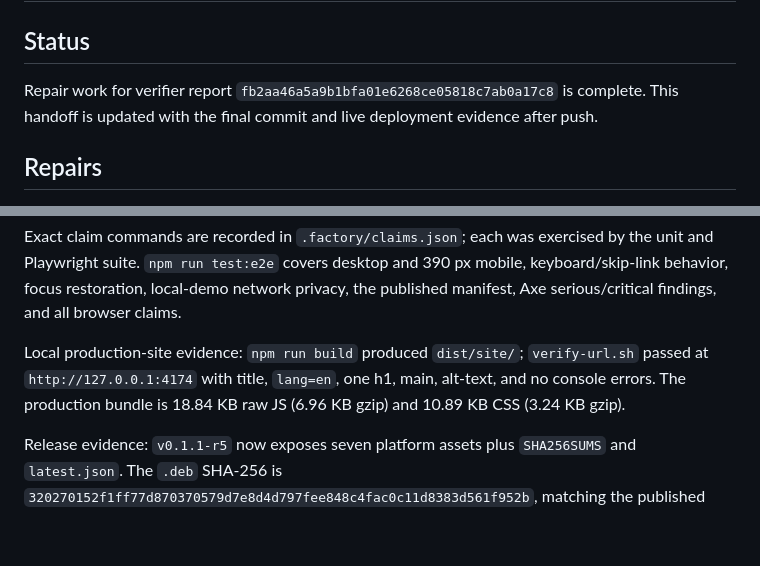
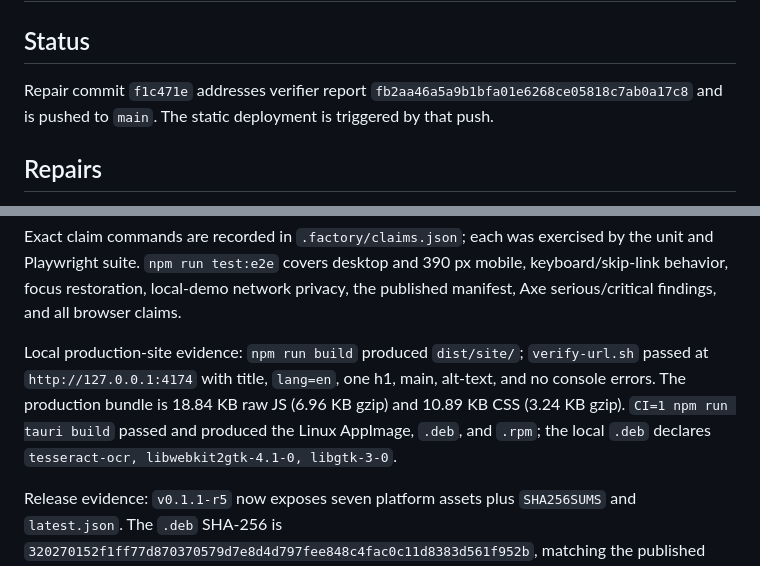
Before and after one commit to B-Divyesh/sf-game-text-beacon, a Markdown page: .factory/handoff.md, 2 parts joined by grey strips. Rendered like a GitHub page; blank space fills up the shorter version.

Commit message:
docs: record repair verification

```diff
--- a/.factory/handoff.md
+++ b/.factory/handoff.md
@@ -2,7 +2,7 @@
 
 ## Status
 
-Repair work for verifier report `fb2aa46a5a9b1bfa01e6268ce05818c7ab0a17c8` is complete. This handoff is updated with the final commit and live deployment evidence after push.
+Repair commit `f1c471e` addresses verifier report `fb2aa46a5a9b1bfa01e6268ce05818c7ab0a17c8` and is pushed to `main`. The static deployment is triggered by that push.
 
 ## Repairs
 
@@ -33,7 +33,7 @@ CI=1 npm run tauri build
 
 Exact claim commands are recorded in `.factory/claims.json`; each was exercised by the unit and Playwright suite. `npm run test:e2e` covers desktop and 390 px mobile, keyboard/skip-link behavior, focus restoration, local-demo network privacy, the published manifest, Axe serious/critical findings, and all browser claims.
 
-Local production-site evidence: `npm run build` produced `dist/site/`; `verify-url.sh` passed at `http://127.0.0.1:4174` with title, `lang=en`, one h1, main, alt-text, and no console errors. The production bundle is 18.84 KB raw JS (6.96 KB gzip) and 10.89 KB CSS (3.24 KB gzip).
+Local production-site evidence: `npm run build` produced `dist/site/`; `verify-url.sh` passed at `http://127.0.0.1:4174` with title, `lang=en`, one h1, main, alt-text, and no console errors. The production bundle is 18.84 KB raw JS (6.96 KB gzip) and 10.89 KB CSS (3.24 KB gzip). `CI=1 npm run tauri build` passed and produced the Linux AppImage, `.deb`, and `.rpm`; the local `.deb` declares `tesseract-ocr, libwebkit2gtk-4.1-0, libgtk-3-0`.
 
 Release evidence: `v0.1.1-r5` now exposes seven platform assets plus `SHA256SUMS` and `latest.json`. The `.deb` SHA-256 is `320270152f1ff77d870370579d7e8d4d797fee848c4fac0c11d8383d561f952b`, matching the published checksum.
 
```
